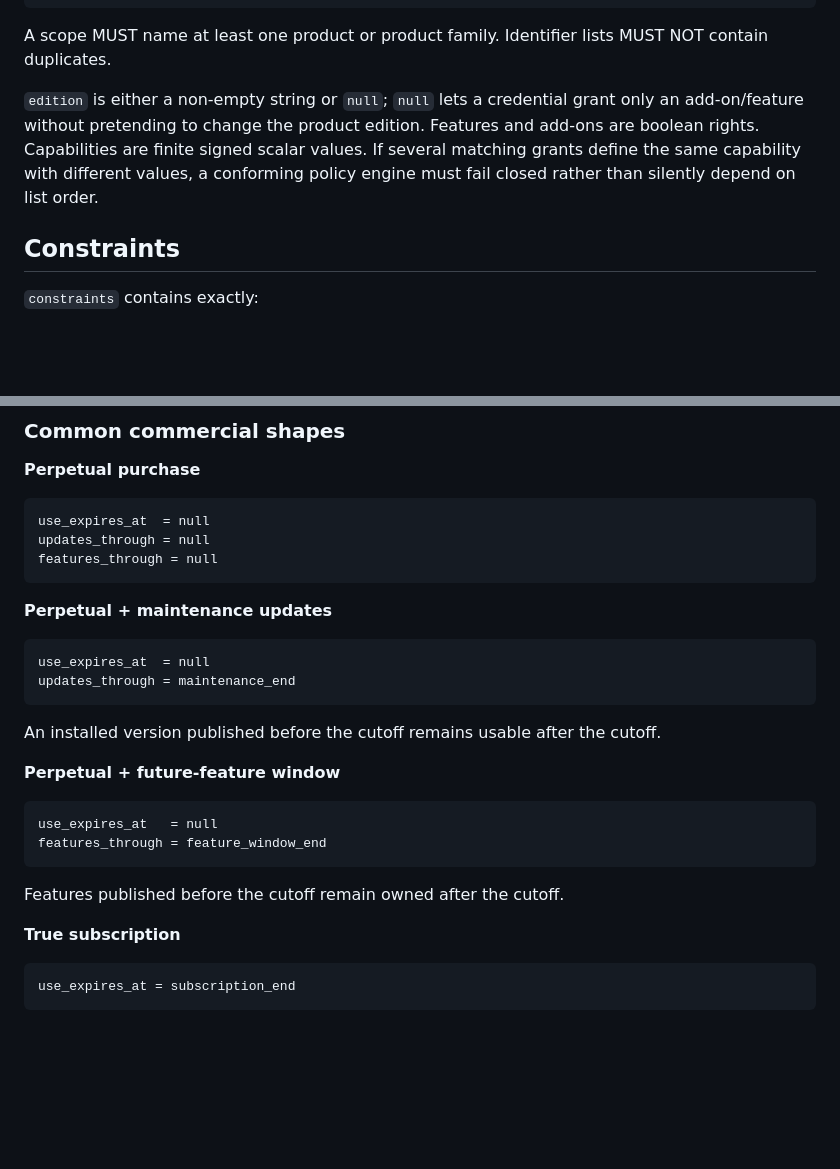
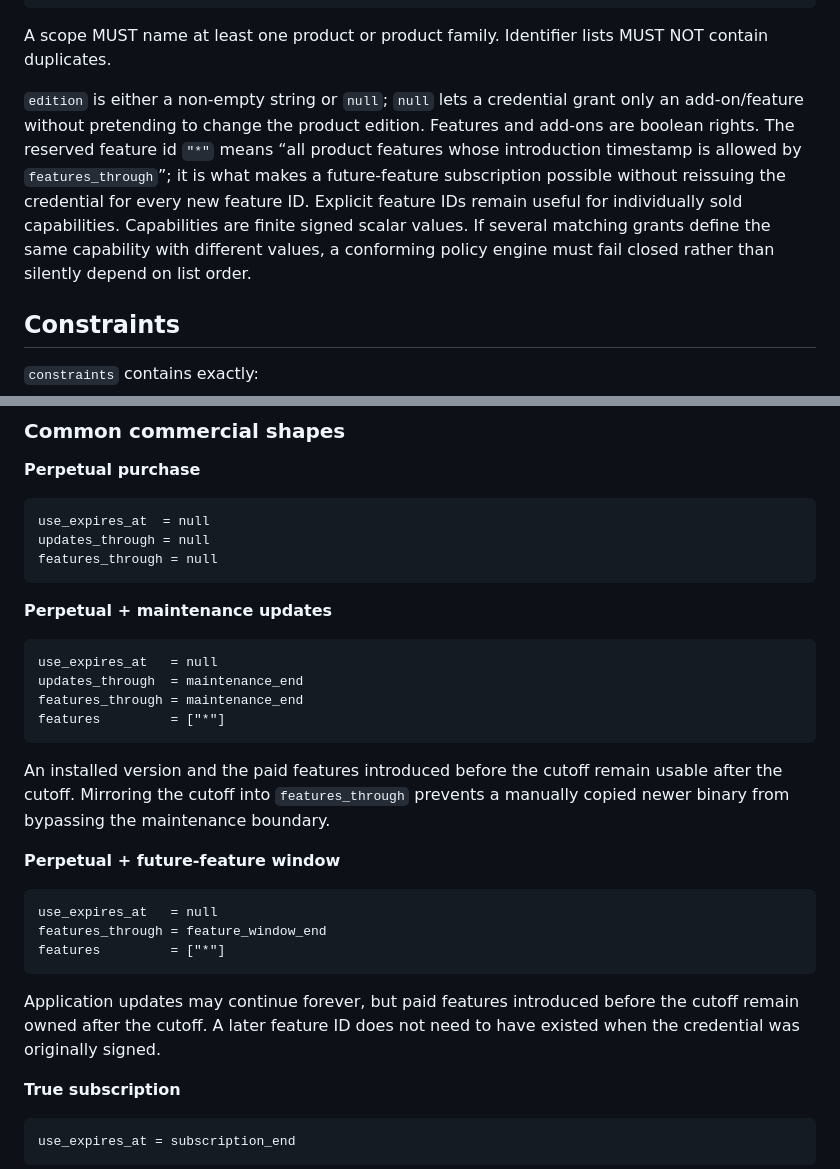
Before and after one commit to turinglambdaai/permit, a Markdown page: docs/entitlement-v1.md, 2 parts joined by grey strips. Drawn GitHub-style; blank space fills up the shorter version.

Commit message:
define wildcard semantics for future feature subscriptions

````diff
--- a/docs/entitlement-v1.md
+++ b/docs/entitlement-v1.md
@@ -60,7 +60,7 @@ extensions
 
 A scope MUST name at least one product or product family. Identifier lists MUST NOT contain duplicates.
 
-`edition` is either a non-empty string or `null`; `null` lets a credential grant only an add-on/feature without pretending to change the product edition. Features and add-ons are boolean rights. Capabilities are finite signed scalar values. If several matching grants define the same capability with different values, a conforming policy engine must fail closed rather than silently depend on list order.
+`edition` is either a non-empty string or `null`; `null` lets a credential grant only an add-on/feature without pretending to change the product edition. Features and add-ons are boolean rights. The reserved feature id `"*"` means “all product features whose introduction timestamp is allowed by `features_through`”; it is what makes a future-feature subscription possible without reissuing the credential for every new feature ID. Explicit feature IDs remain useful for individually sold capabilities. Capabilities are finite signed scalar values. If several matching grants define the same capability with different values, a conforming policy engine must fail closed rather than silently depend on list order.
 
 ## Constraints
 
@@ -91,20 +91,23 @@ features_through = null
 **Perpetual + maintenance updates**
 
 ```text
-use_expires_at  = null
-updates_through = maintenance_end
+use_expires_at   = null
+updates_through  = maintenance_end
+features_through = maintenance_end
+features         = ["*"]
 ```
 
-An installed version published before the cutoff remains usable after the cutoff.
+An installed version and the paid features introduced before the cutoff remain usable after the cutoff. Mirroring the cutoff into `features_through` prevents a manually copied newer binary from bypassing the maintenance boundary.
 
 **Perpetual + future-feature window**
 
 ```text
 use_expires_at   = null
 features_through = feature_window_end
+features         = ["*"]
 ```
 
-Features published before the cutoff remain owned after the cutoff.
+Application updates may continue forever, but paid features introduced before the cutoff remain owned after the cutoff. A later feature ID does not need to have existed when the credential was originally signed.
 
 **True subscription**
 
````
